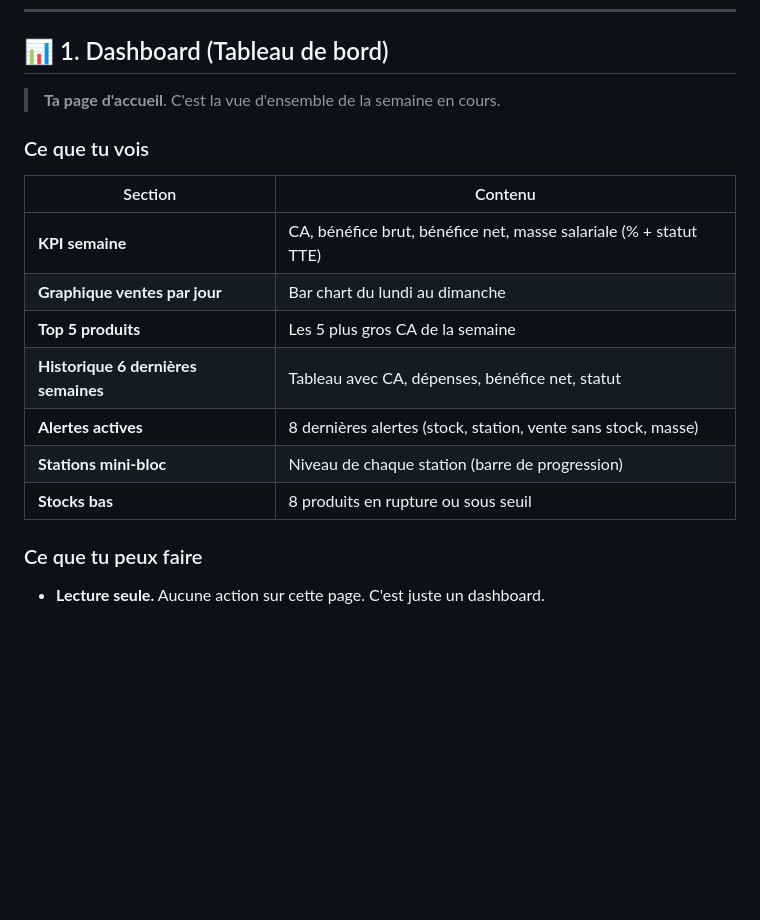
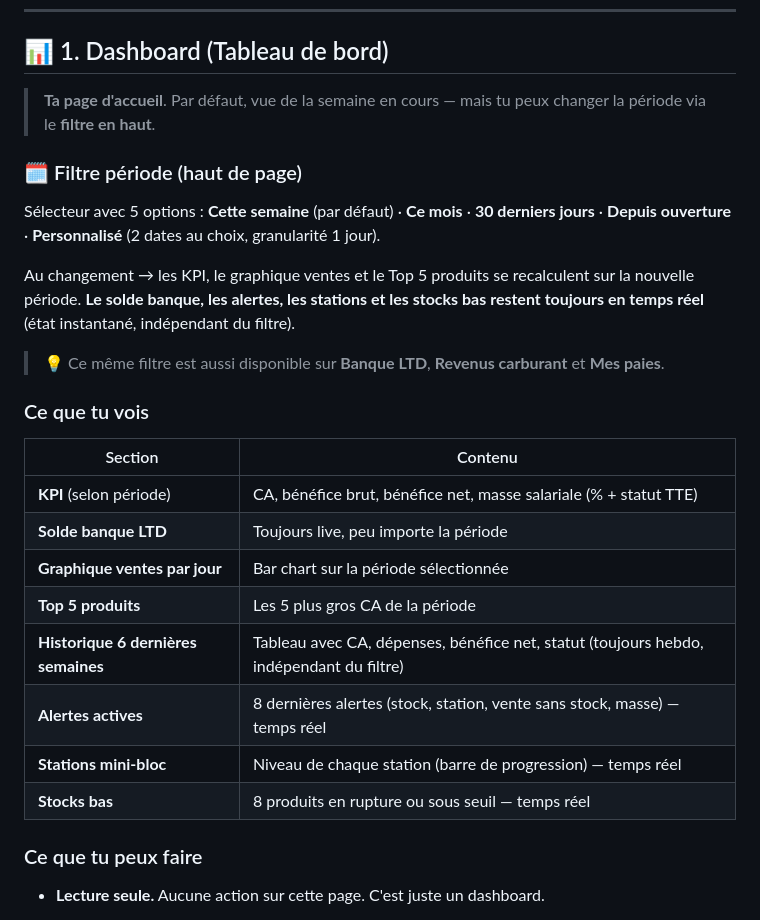
Before and after one commit to lahagragaming93-debug/ltd-sandy-shores, a Markdown page: public/guide/01-direction.md, the part around the change. GitHub-like rendering; blank space fills up the shorter version.

```diff
--- a/public/guide/01-direction.md
+++ b/public/guide/01-direction.md
@@ -8,19 +8,28 @@ Ce guide couvre **les 9 modules** auxquels tu as accès, dans l'ordre où tu les
 
 ## 📊 1. Dashboard (Tableau de bord)
 
-> **Ta page d'accueil**. C'est la vue d'ensemble de la semaine en cours.
+> **Ta page d'accueil**. Par défaut, vue de la semaine en cours — mais tu peux changer la période via le **filtre en haut**.
+
+### 🗓 Filtre période (haut de page)
+
+Sélecteur avec 5 options : **Cette semaine** (par défaut) · **Ce mois** · **30 derniers jours** · **Depuis ouverture** · **Personnalisé** (2 dates au choix, granularité 1 jour).
+
+Au changement → les KPI, le graphique ventes et le Top 5 produits se recalculent sur la nouvelle période. **Le solde banque, les alertes, les stations et les stocks bas restent toujours en temps réel** (état instantané, indépendant du filtre).
+
+> 💡 Ce même filtre est aussi disponible sur **Banque LTD**, **Revenus carburant** et **Mes paies**.
 
 ### Ce que tu vois
 
 | Section | Contenu |
 |---------|---------|
-| **KPI semaine** | CA, bénéfice brut, bénéfice net, masse salariale (% + statut TTE) |
-| **Graphique ventes par jour** | Bar chart du lundi au dimanche |
-| **Top 5 produits** | Les 5 plus gros CA de la semaine |
-| **Historique 6 dernières semaines** | Tableau avec CA, dépenses, bénéfice net, statut |
-| **Alertes actives** | 8 dernières alertes (stock, station, vente sans stock, masse) |
-| **Stations mini-bloc** | Niveau de chaque station (barre de progression) |
-| **Stocks bas** | 8 produits en rupture ou sous seuil |
+| **KPI** (selon période) | CA, bénéfice brut, bénéfice net, masse salariale (% + statut TTE) |
+| **Solde banque LTD** | Toujours live, peu importe la période |
+| **Graphique ventes par jour** | Bar chart sur la période sélectionnée |
+| **Top 5 produits** | Les 5 plus gros CA de la période |
+| **Historique 6 dernières semaines** | Tableau avec CA, dépenses, bénéfice net, statut (toujours hebdo, indépendant du filtre) |
+| **Alertes actives** | 8 dernières alertes (stock, station, vente sans stock, masse) — temps réel |
+| **Stations mini-bloc** | Niveau de chaque station (barre de progression) — temps réel |
+| **Stocks bas** | 8 produits en rupture ou sous seuil — temps réel |
 
 ### Ce que tu peux faire
 - **Lecture seule.** Aucune action sur cette page. C'est juste un dashboard.
```
Also changed, not shown: docs/JOURNAL.md (+29 -0 lines), docs/ROADMAP.md (+6 -2 lines).
